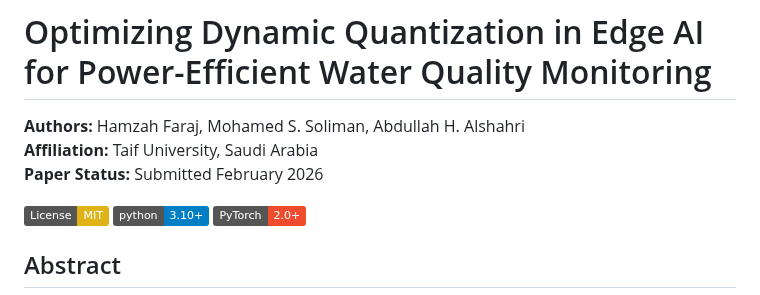
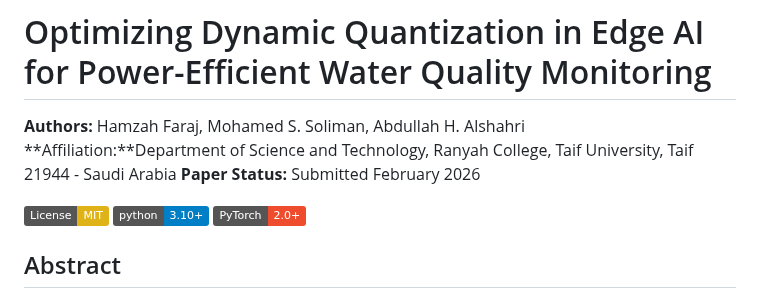
Before and after one commit to drhamzahfaraj/water-quality-edge-ai, a Markdown page: README.md, the part around the change. GitHub-like rendering; badges without logos.

```diff
--- a/README.md
+++ b/README.md
@@ -1,7 +1,7 @@
 # Optimizing Dynamic Quantization in Edge AI for Power-Efficient Water Quality Monitoring
 
 **Authors:** Hamzah Faraj, Mohamed S. Soliman, Abdullah H. Alshahri
-**Affiliation:** Taif University, Saudi Arabia
+**Affiliation:**Department of Science and Technology, Ranyah College, Taif University, Taif 21944 - Saudi Arabia
 **Paper Status:** Submitted February 2026
 
 [![License: MIT](https://img.shields.io/badge/License-MIT-yellow.svg)](https://opensource.org/licenses/MIT)
```
